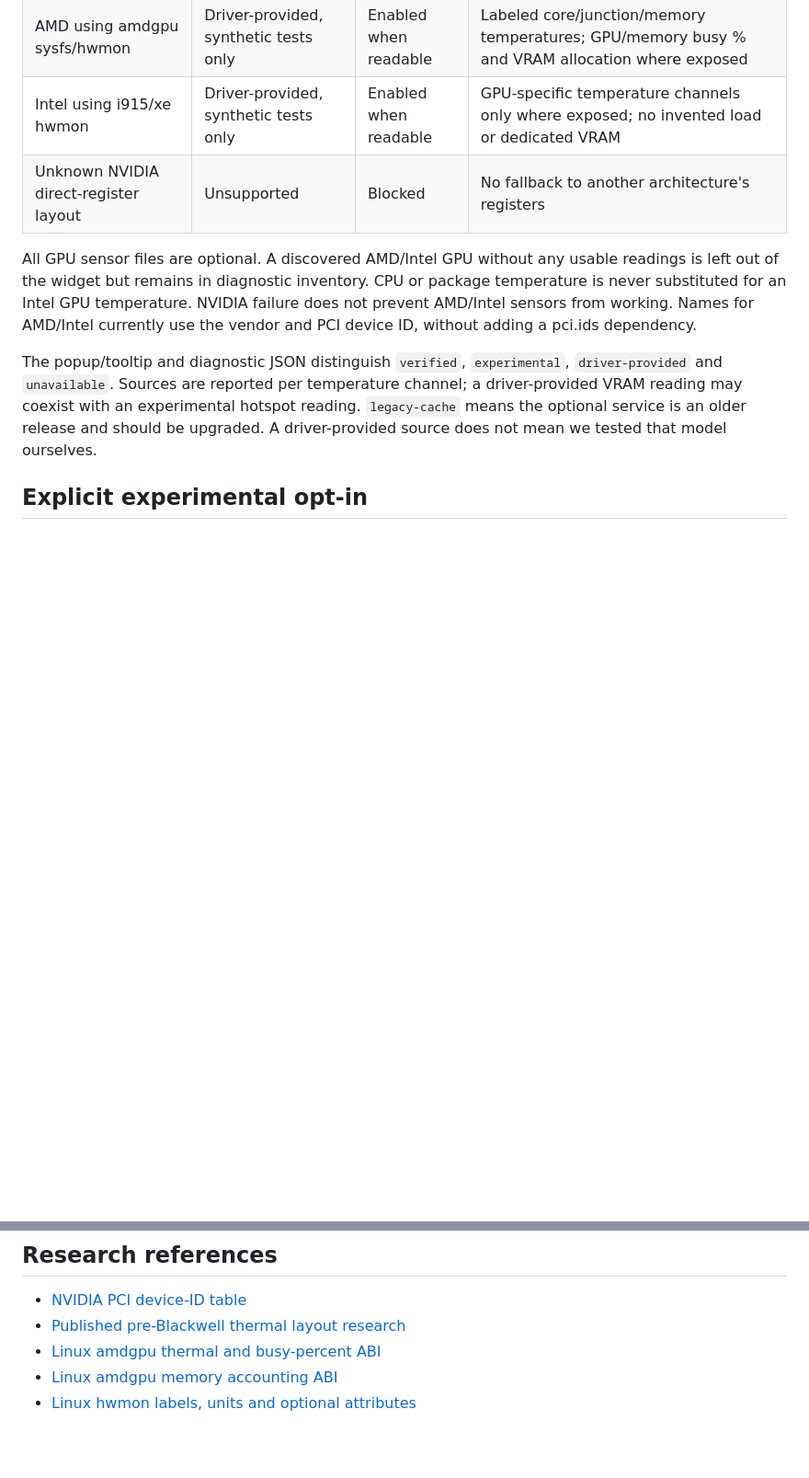
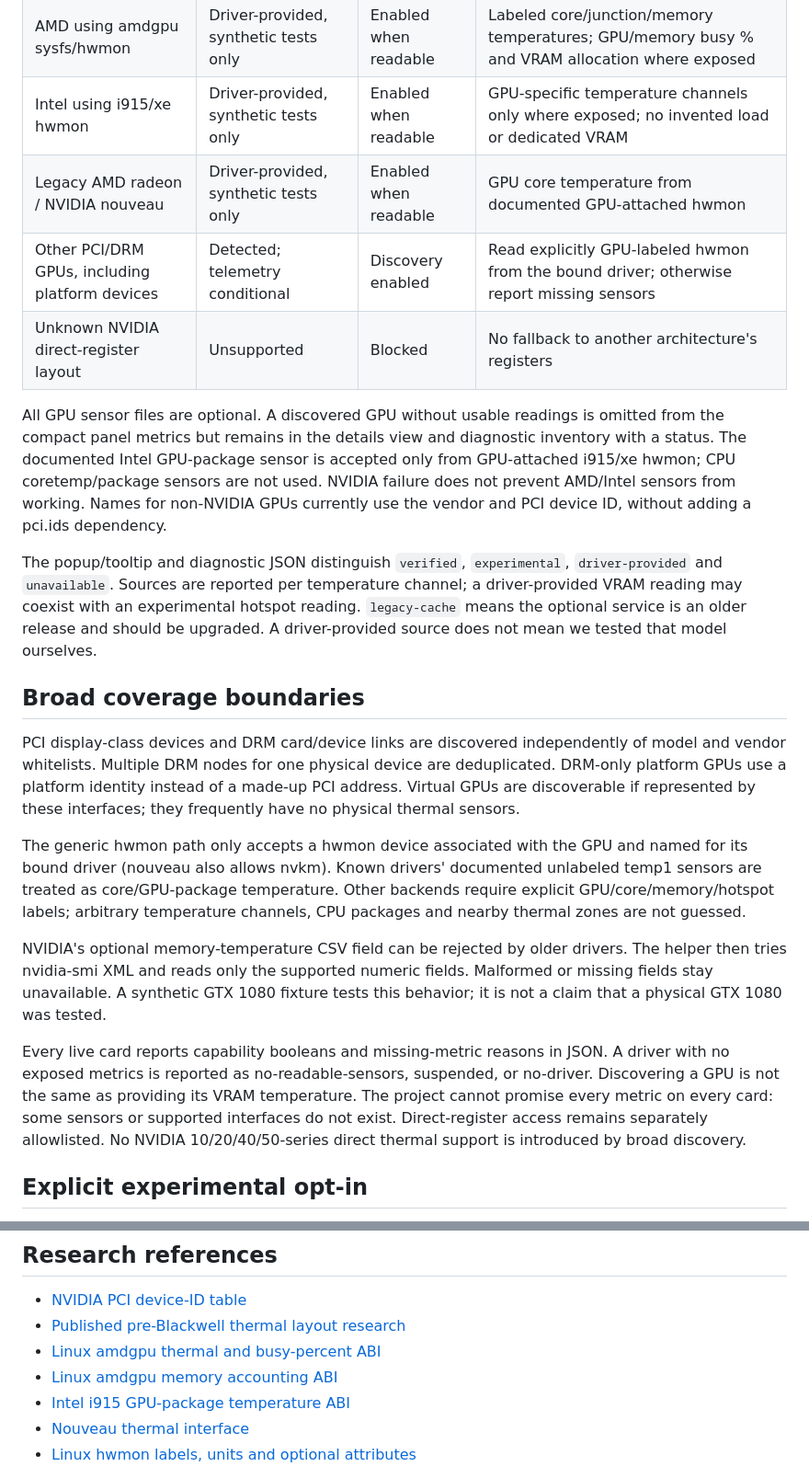
Before and after one commit to etreby/plasma-gpu-vram-monitor, a Markdown page: docs/hardware-support.md, 2 parts joined by grey strips. Shown at 92% size. Drawn GitHub-style; blank space fills up the shorter version.

```diff
--- a/docs/hardware-support.md
+++ b/docs/hardware-support.md
@@ -15,12 +15,15 @@ but simulated tests do not establish real-card compatibility.
 | Other NVIDIA cards via nvidia-smi | Driver-provided | Enabled | Core/load/VRAM allocation; memory temperature only if driver exposes it |
 | AMD using amdgpu sysfs/hwmon | Driver-provided, synthetic tests only | Enabled when readable | Labeled core/junction/memory temperatures; GPU/memory busy % and VRAM allocation where exposed |
 | Intel using i915/xe hwmon | Driver-provided, synthetic tests only | Enabled when readable | GPU-specific temperature channels only where exposed; no invented load or dedicated VRAM |
+| Legacy AMD radeon / NVIDIA nouveau | Driver-provided, synthetic tests only | Enabled when readable | GPU core temperature from documented GPU-attached hwmon |
+| Other PCI/DRM GPUs, including platform devices | Detected; telemetry conditional | Discovery enabled | Read explicitly GPU-labeled hwmon from the bound driver; otherwise report missing sensors |
 | Unknown NVIDIA direct-register layout | Unsupported | Blocked | No fallback to another architecture's registers |
 
-All GPU sensor files are optional. A discovered AMD/Intel GPU without any usable
-readings is left out of the widget but remains in diagnostic inventory. CPU or
-package temperature is never substituted for an Intel GPU temperature. NVIDIA
-failure does not prevent AMD/Intel sensors from working. Names for AMD/Intel
+All GPU sensor files are optional. A discovered GPU without usable readings is omitted from the compact panel
+metrics but remains in the details view and diagnostic inventory with a status.
+The documented Intel GPU-package sensor is accepted only from GPU-attached
+i915/xe hwmon; CPU coretemp/package sensors are not used. NVIDIA
+failure does not prevent AMD/Intel sensors from working. Names for non-NVIDIA GPUs
 currently use the vendor and PCI device ID, without adding a pci.ids dependency.
 
 The popup/tooltip and diagnostic JSON distinguish `verified`, `experimental`,
@@ -28,6 +31,32 @@ The popup/tooltip and diagnostic JSON distinguish `verified`, `experimental`,
 a driver-provided VRAM reading may coexist with an experimental hotspot reading.
 `legacy-cache` means the optional service is an older release and should be
 upgraded. A driver-provided source does not mean we tested that model ourselves.
+
+## Broad coverage boundaries
+
+PCI display-class devices and DRM card/device links are discovered independently
+of model and vendor whitelists. Multiple DRM nodes for one physical device are
+deduplicated. DRM-only platform GPUs use a platform identity instead of a made-up
+PCI address. Virtual GPUs are discoverable if represented by these interfaces;
+they frequently have no physical thermal sensors.
+
+The generic hwmon path only accepts a hwmon device associated with the GPU and
+named for its bound driver (nouveau also allows nvkm). Known drivers' documented
+unlabeled temp1 sensors are treated as core/GPU-package temperature. Other
+backends require explicit GPU/core/memory/hotspot labels; arbitrary temperature
+channels, CPU packages and nearby thermal zones are not guessed.
+
+NVIDIA's optional memory-temperature CSV field can be rejected by older drivers.
+The helper then tries nvidia-smi XML and reads only the supported numeric fields.
+Malformed or missing fields stay unavailable. A synthetic GTX 1080 fixture tests
+this behavior; it is not a claim that a physical GTX 1080 was tested.
+
+Every live card reports capability booleans and missing-metric reasons in JSON.
+A driver with no exposed metrics is reported as no-readable-sensors, suspended,
+or no-driver. Discovering a GPU is not the same as providing its VRAM temperature.
+The project cannot promise every metric on every card: some sensors or supported
+interfaces do not exist. Direct-register access remains separately allowlisted.
+No NVIDIA 10/20/40/50-series direct thermal support is introduced by broad discovery.
 
 ## Explicit experimental opt-in
 
@@ -107,6 +136,8 @@ promote a profile automatically. No community confirmations are claimed yet.
 - [Published pre-Blackwell thermal layout research](https://github.com/ThomasBaruzier/gddr6-core-junction-vram-temps/blob/6d8c5ecf633a8658d205fb2c24531bf87164912f/src/sensor.c)
 - [Linux amdgpu thermal and busy-percent ABI](https://docs.kernel.org/gpu/amdgpu/thermal.html)
 - [Linux amdgpu memory accounting ABI](https://docs.kernel.org/gpu/amdgpu/driver-misc.html)
+- [Intel i915 GPU-package temperature ABI](https://www.kernel.org/doc/Documentation/ABI/testing/sysfs-driver-intel-i915-hwmon)
+- [Nouveau thermal interface](https://docs.kernel.org/driver-api/thermal/nouveau_thermal.html)
 - [Linux hwmon labels, units and optional attributes](https://docs.kernel.org/hwmon/sysfs-interface.html)
 
 PCI IDs identify products; NVIDIA's ID list does not document or validate our
```
Also changed, not shown: README.md (+20 -7 lines), docs/kde-store-listing.md (+6 -3 lines), docs/screenshots/details.png, 8 other files.
